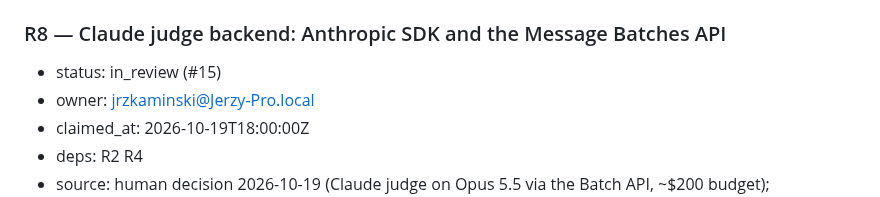
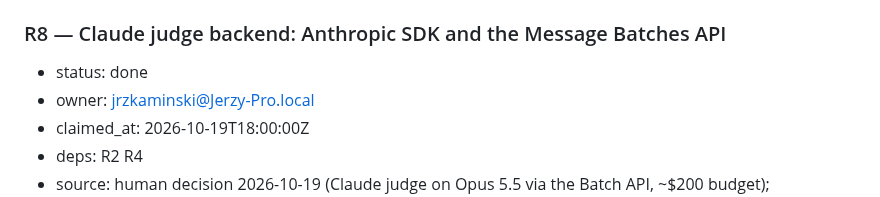
Before and after one commit to Token-Waste-Group/gate-probe, a Markdown page: docs/PLAN.md, the part around the change. Drawn GitHub-style.

Commit message:
chore(plan): mark R8 done

```diff
--- a/docs/PLAN.md
+++ b/docs/PLAN.md
@@ -248,7 +248,7 @@ first takes the skeleton and the decision packets):
 - done-when: `gateprobe/analysis/` implements exactly the scoring rules pre-registered in `docs/RELATIONS.md`: per-gate test–retest floor from identical repeats; flip rate per relation above the floor with Wilson 95% intervals; mean absolute p_block shift; M risk-inversion share by transform; ECE and reliability bins on the labeled subset; the threshold-band recommendation (the widest band of thresholds no E or I variant crosses); P reported apart from E; each function unit-tested on synthetic runs with hand-computed answers; outputs are distilled CSVs under `results/`.
 
 ### R8 — Claude judge backend: Anthropic SDK and the Message Batches API
-- status: in_review (#15)
+- status: done
 - owner: jrzkaminski@Jerzy-Pro.local
 - claimed_at: 2026-10-19T18:00:00Z
 - deps: R2 R4
```
